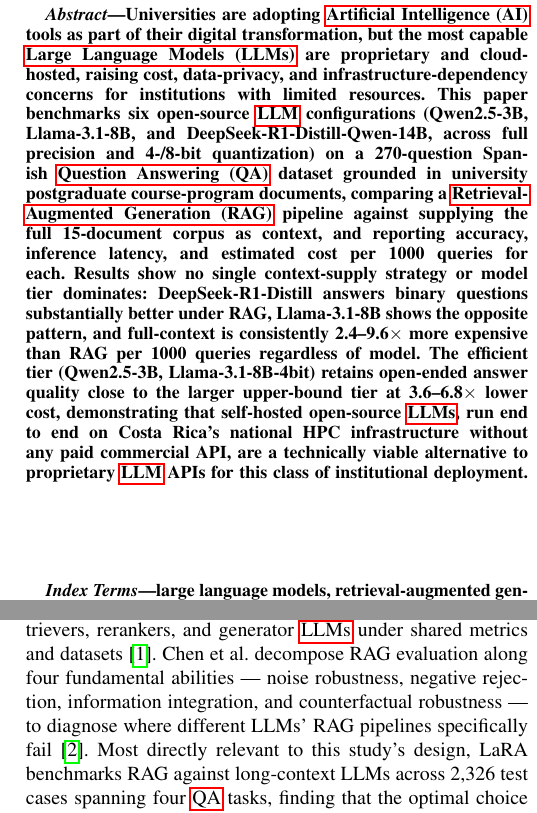
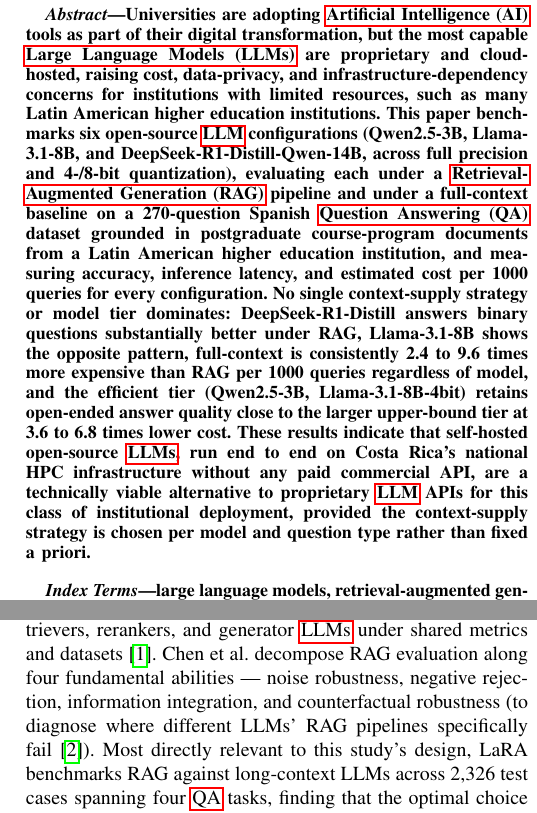
Before and after one commit to K-lobiTo/LLMs-profiling, a LaTeX paper (paper/paper_draft.tex): two parts of the columns of pages 1 and 2 of 7, joined at a grey line, cut so that both start at the same text. Compiled offline with pdfLaTeX.

Commit message:
fix full names & upgrade abstract

```diff
--- a/paper/paper_draft.tex
+++ b/paper/paper_draft.tex
@@ -160,10 +160,10 @@
 \maketitle
 
 \begin{abstract}
-Universities are adopting \gls{AI} tools as part of their digital transformation, but the most capable \glspl{LLM} are proprietary and cloud-hosted, raising cost, data-privacy, and infrastructure-dependency concerns for institutions with limited resources.
-This paper benchmarks six open-source \gls{LLM} configurations (Qwen2.5-3B, Llama-3.1-8B, and DeepSeek-R1-Distill-Qwen-14B, across full precision and 4-/8-bit quantization) on a 270-question Spanish \gls{QA} dataset grounded in university postgraduate course-program documents, comparing a \gls{RAG} pipeline against supplying the full 15-document corpus as context, and reporting accuracy, inference latency, and estimated cost per 1000 queries for each.
-Results show no single context-supply strategy or model tier dominates: DeepSeek-R1-Distill answers binary questions substantially better under RAG, Llama-3.1-8B shows the opposite pattern, and full-context is consistently 2.4--9.6$\times$ more expensive than RAG per 1000 queries regardless of model.
-The efficient tier (Qwen2.5-3B, Llama-3.1-8B-4bit) retains open-ended answer quality close to the larger upper-bound tier at 3.6--6.8$\times$ lower cost, demonstrating that self-hosted open-source \glspl{LLM}, run end to end on Costa Rica's national HPC infrastructure without any paid commercial API, are a technically viable alternative to proprietary \gls{LLM} APIs for this class of institutional deployment.
+Universities are adopting \gls{AI} tools as part of their digital transformation, but the most capable \glspl{LLM} are proprietary and cloud-hosted, raising cost, data-privacy, and infrastructure-dependency concerns for institutions with limited resources, such as many Latin American higher education institutions.
+This paper benchmarks six open-source \gls{LLM} configurations (Qwen2.5-3B, Llama-3.1-8B, and DeepSeek-R1-Distill-Qwen-14B, across full precision and 4-/8-bit quantization), evaluating each under a \gls{RAG} pipeline and under a full-context baseline on a 270-question Spanish \gls{QA} dataset grounded in postgraduate course-program documents from a Latin American higher education institution, and measuring accuracy, inference latency, and estimated cost per 1000 queries for every configuration.
+No single context-supply strategy or model tier dominates: DeepSeek-R1-Distill answers binary questions substantially better under RAG, Llama-3.1-8B shows the opposite pattern, full-context is consistently 2.4 to 9.6 times more expensive than RAG per 1000 queries regardless of model, and the efficient tier (Qwen2.5-3B, Llama-3.1-8B-4bit) retains open-ended answer quality close to the larger upper-bound tier at 3.6 to 6.8 times lower cost.
+These results indicate that self-hosted open-source \glspl{LLM}, run end to end on Costa Rica's national HPC infrastructure without any paid commercial API, are a technically viable alternative to proprietary \gls{LLM} APIs for this class of institutional deployment, provided the context-supply strategy is chosen per model and question type rather than fixed a priori.
 \end{abstract}
 
 \begin{IEEEkeywords}
@@ -189,7 +189,7 @@
 
 \gls{RAG} has become a standard mitigation for \gls{LLM} hallucination and outdated parametric knowledge, but comparing RAG configurations rigorously requires dedicated benchmarks and standardized evaluation protocols rather than ad hoc pipelines.
 BERGEN provides an end-to-end library for reproducible RAG experimentation, standardizing the comparison of retrievers, rerankers, and generator \glspl{LLM} under shared metrics and datasets~\cite{rau2024bergen}.
-Chen et al. decompose RAG evaluation along four fundamental abilities --- noise robustness, negative rejection, information integration, and counterfactual robustness --- to diagnose where different LLMs' RAG pipelines specifically fail~\cite{chen2024rgb}.
+Chen et al. decompose RAG evaluation along four fundamental abilities --- noise robustness, negative rejection, information integration, and counterfactual robustness (to diagnose where different LLMs' RAG pipelines specifically fail~\cite{chen2024rgb}).
 Most directly relevant to this study's design, LaRA benchmarks RAG against long-context LLMs across 2{,}326 test cases spanning four \gls{QA} tasks, finding that the optimal choice between the two depends on a complex interplay of model capability, context length, task type, and retrieval characteristics, with no universally superior strategy~\cite{li2025lara} --- a finding this paper's own RAG-vs-full-context comparison (Section~VI-A) independently corroborates in a different language and domain.
 
 \subsection{Domain-Specific and Resource-Constrained RAG Evaluation}
```
Also changed, not shown: paper/paper_draft.tex (6 more changed lines).
